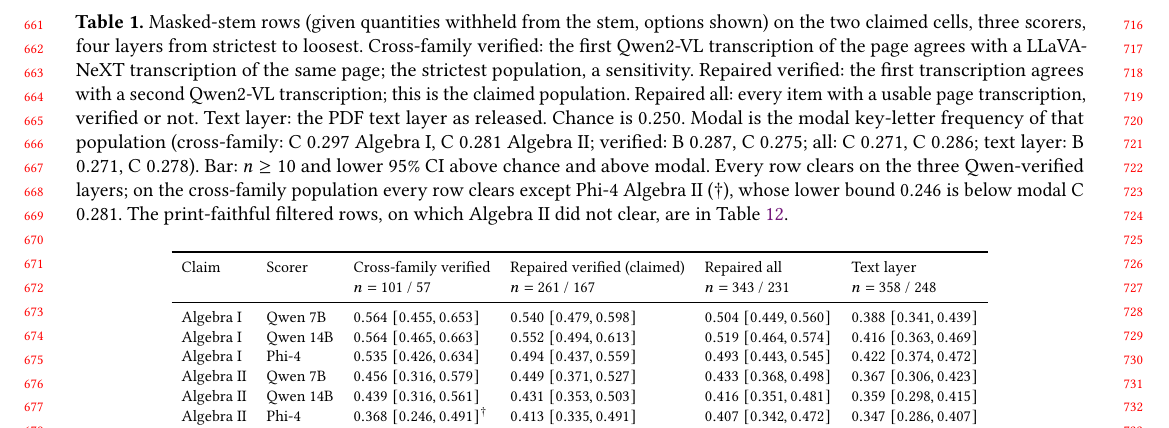
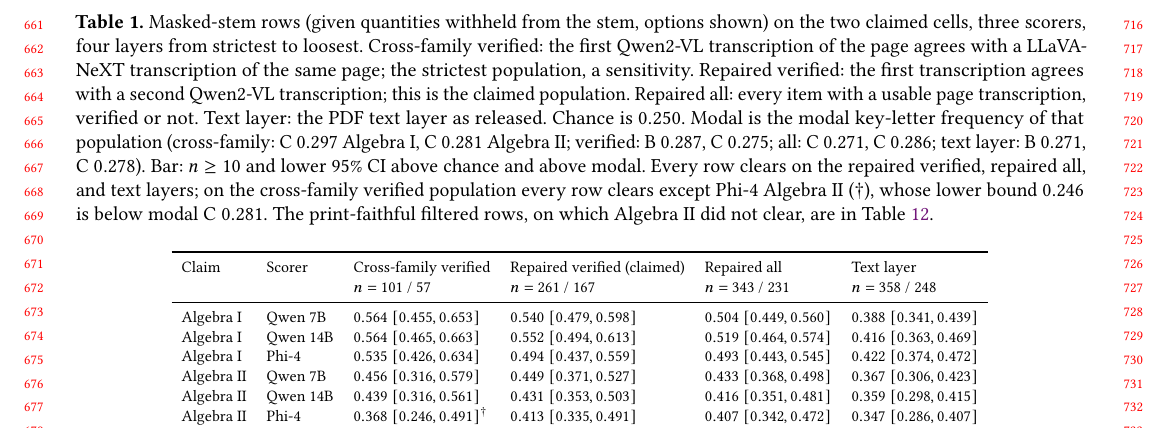
Before and after one commit to damtharvey/curriculum-claim-falsification, a LaTeX paper (paper/main.tex, which reads paper/results.tex): part of page 7 of 20, cut so that both start at the same text. Compiled offline with pdfLaTeX.

Commit message:
Writing-correction pass after the cross-family science pass (1897ad1). Abstract unchanged: each sentence checked against the new evidence and none became false; the two-families statement on Algebra I and II describes the pre-registered claim population (repaired-verified), where all three scorers clear both cells, and the stricter cross-family sensitivity on which Phi-4 Algebra II misses at n = 57 has its one home in Results 4.2 and Table 1, flagged in Limitations item 1. Intro paragraph 3, contribution bullet 4, and the Conclusion checked for consistency with the claim population; unchanged. Touched surfaces polished for a first reader: Table 1 caption names the layers instead of the coinage "Qwen-verified layers"; the isomorph cross-family sentence reordered. First-reader record updated (paper/abstract-intro-review.json); story.md notes the pass. 20 pages, 0 overfull, no undefined references; mentor-packet PDF refreshed.
Co-authored-by: Cursor <cursoragent@cursor.com>

```diff
--- a/paper/results.tex
+++ b/paper/results.tex
@@ -19,7 +19,7 @@ The withheld-quantity population on the text layer is 1{,}215 of 1{,}487 clean s
 The layers matter to the rows. The repaired Algebra~I rates ($0.540$, $0.552$, $0.494$) are above the text-layer rates ($0.388$, $0.416$, $0.422$) on every model: the dirty layer deflated this row. Algebra~II had cleared on the text layer ($0.367$, $0.359$, $0.347$ at $n=248$) and failed the modal-letter bar on its 115 print-faithful items, where the point estimates ($0.348$, $0.383$, $0.348$) stayed close to the text-layer rates but the lower bounds ($0.261$, $0.287$, $0.270$) fell below that subset's modal frequency $0.296$; the filter had removed items, not the effect, and the repaired layer, at 167 verified items, clears the bar on every model.
 
 \begin{table*}[t]
-  \caption{Masked-stem rows (given quantities withheld from the stem, options shown) on the two claimed cells, three scorers, four layers from strictest to loosest. Cross-family verified: the first Qwen2-VL transcription of the page agrees with a LLaVA-NeXT transcription of the same page; the strictest population, a sensitivity. Repaired verified: the first transcription agrees with a second Qwen2-VL transcription; this is the claimed population. Repaired all: every item with a usable page transcription, verified or not. Text layer: the PDF text layer as released. Chance is $0.250$. Modal is the modal key-letter frequency of that population (cross-family: C $0.297$ Algebra~I, C $0.281$ Algebra~II; verified: B $0.287$, C $0.275$; all: C $0.271$, C $0.286$; text layer: B $0.271$, C $0.278$). Bar: $n\ge 10$ and lower 95\% CI above chance and above modal. Every row clears on the three Qwen-verified layers; on the cross-family population every row clears except Phi-4 Algebra~II ($\dagger$), whose lower bound $0.246$ is below modal C $0.281$. The print-faithful filtered rows, on which Algebra~II did not clear, are in Table~\ref{tab:faithful}.}
+  \caption{Masked-stem rows (given quantities withheld from the stem, options shown) on the two claimed cells, three scorers, four layers from strictest to loosest. Cross-family verified: the first Qwen2-VL transcription of the page agrees with a LLaVA-NeXT transcription of the same page; the strictest population, a sensitivity. Repaired verified: the first transcription agrees with a second Qwen2-VL transcription; this is the claimed population. Repaired all: every item with a usable page transcription, verified or not. Text layer: the PDF text layer as released. Chance is $0.250$. Modal is the modal key-letter frequency of that population (cross-family: C $0.297$ Algebra~I, C $0.281$ Algebra~II; verified: B $0.287$, C $0.275$; all: C $0.271$, C $0.286$; text layer: B $0.271$, C $0.278$). Bar: $n\ge 10$ and lower 95\% CI above chance and above modal. Every row clears on the repaired verified, repaired all, and text layers; on the cross-family verified population every row clears except Phi-4 Algebra~II ($\dagger$), whose lower bound $0.246$ is below modal C $0.281$. The print-faithful filtered rows, on which Algebra~II did not clear, are in Table~\ref{tab:faithful}.}
   \label{tab:repaired}
   \centering
   \footnotesize
```
Also changed, not shown: paper/reviews/story.md (+2 -0 lines), paper/main.pdf, paper/mentor-packet/paper.pdf, paper/results.tex (2 more changed lines), 1 other file.
